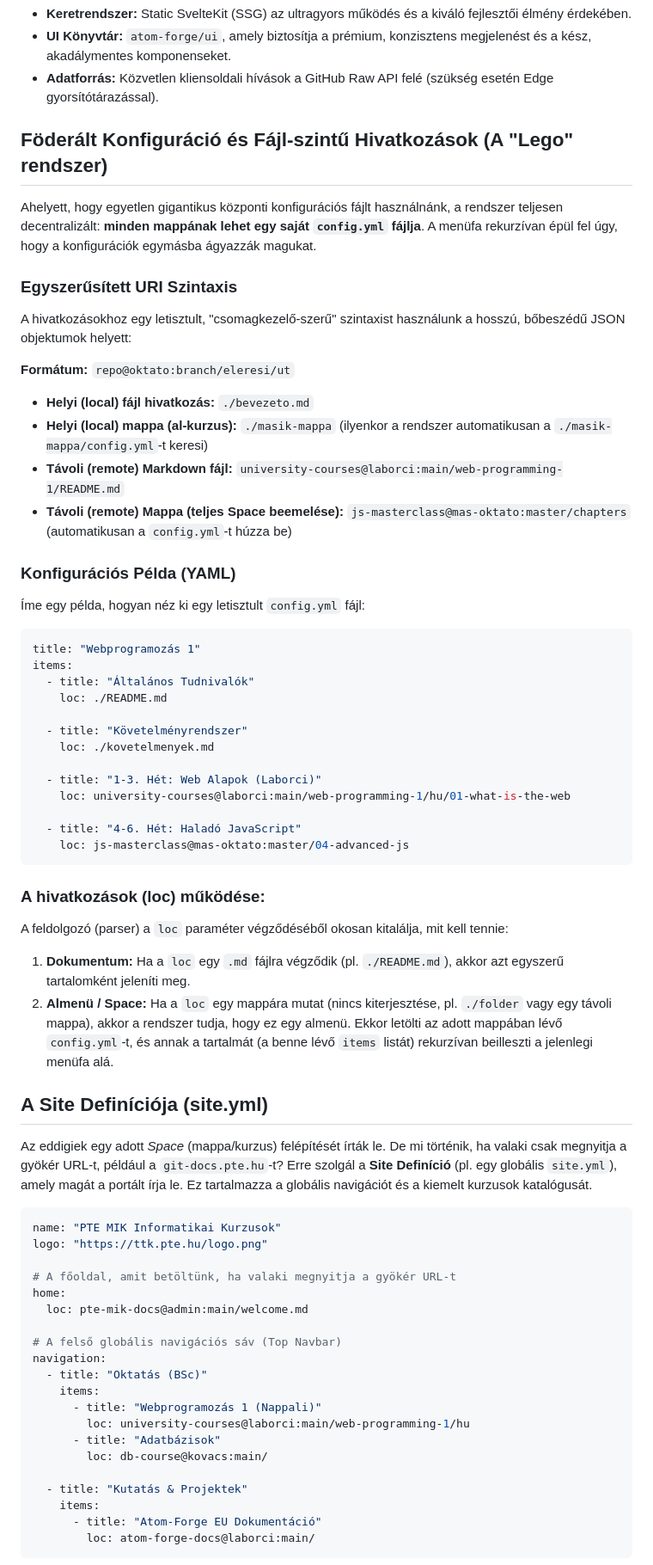
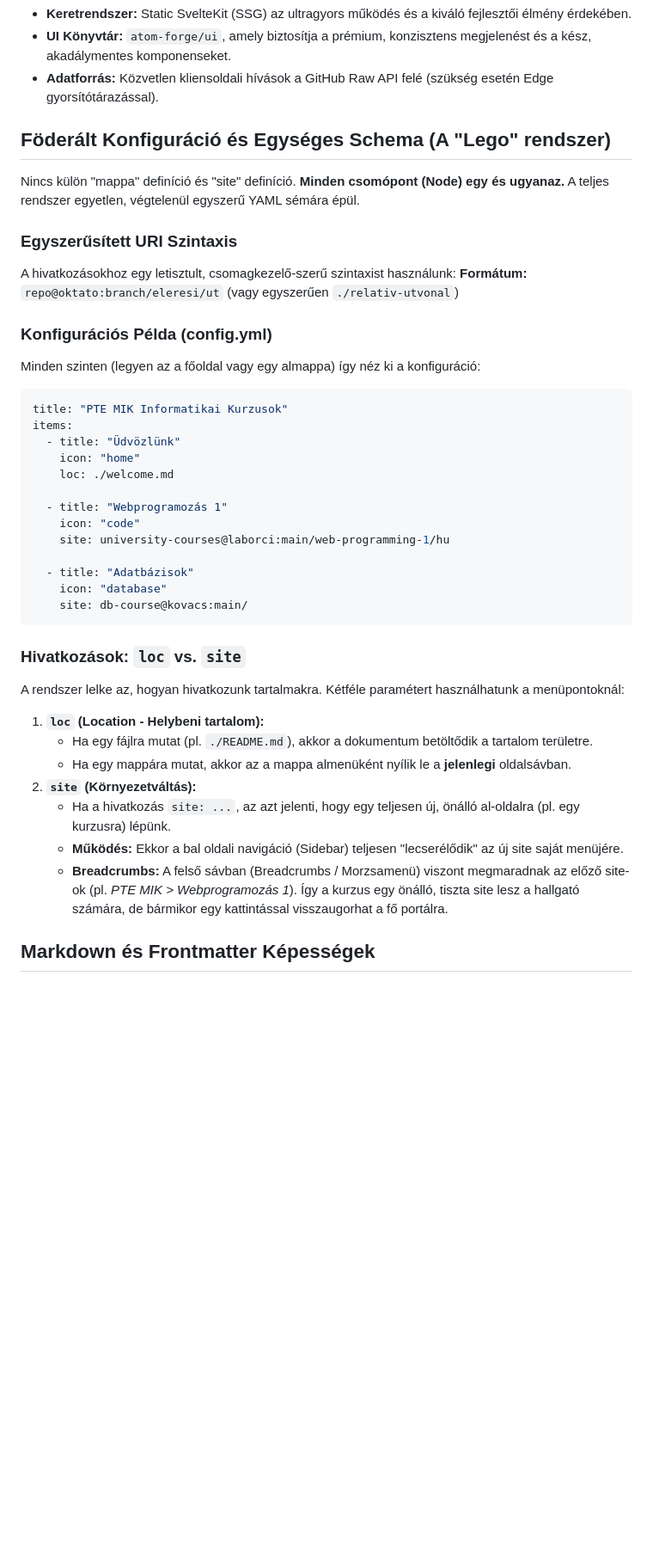
Before and after one commit to laborci/university-courses, a Markdown page: git-docs.md, the part around one of its changes. Shown at 86% size. GitHub-like rendering; blank space fills up the shorter version.

Commit message:
Unify configuration schema, replace layout with markdown blocks, add breadcrumbs concept

````diff
--- a/git-docs.md
+++ b/git-docs.md
@@ -45,68 +45,43 @@ A végleges keretrendszer a következő modern alapokra épül:
 - **UI Könyvtár:** `atom-forge/ui`, amely biztosítja a prémium, konzisztens megjelenést és a kész, akadálymentes komponenseket.
 - **Adatforrás:** Közvetlen kliensoldali hívások a GitHub Raw API felé (szükség esetén Edge gyorsítótárazással).
 
-## Föderált Konfiguráció és Fájl-szintű Hivatkozások (A "Lego" rendszer)
+## Föderált Konfiguráció és Egységes Schema (A "Lego" rendszer)
 
-Ahelyett, hogy egyetlen gigantikus központi konfigurációs fájlt használnánk, a rendszer teljesen decentralizált: **minden mappának lehet egy saját `config.yml` fájlja**. A menüfa rekurzívan épül fel úgy, hogy a konfigurációk egymásba ágyazzák magukat.
+Nincs külön "mappa" definíció és "site" definíció. **Minden csomópont (Node) egy és ugyanaz.** A teljes rendszer egyetlen, végtelenül egyszerű YAML sémára épül.
 
 ### Egyszerűsített URI Szintaxis
-A hivatkozásokhoz egy letisztult, "csomagkezelő-szerű" szintaxist használunk a hosszú, bőbeszédű JSON objektumok helyett:
+A hivatkozásokhoz egy letisztult, csomagkezelő-szerű szintaxist használunk:
+**Formátum:** `repo@oktato:branch/eleresi/ut` (vagy egyszerűen `./relativ-utvonal`)
 
-**Formátum:** `repo@oktato:branch/eleresi/ut`
-
-- **Helyi (local) fájl hivatkozás:** `./bevezeto.md`
-- **Helyi (local) mappa (al-kurzus):** `./masik-mappa` (ilyenkor a rendszer automatikusan a `./masik-mappa/config.yml`-t keresi)
-- **Távoli (remote) Markdown fájl:** `university-courses@laborci:main/web-programming-1/README.md`
-- **Távoli (remote) Mappa (teljes Space beemelése):** `js-masterclass@mas-oktato:master/chapters` (automatikusan a `config.yml`-t húzza be)
-
-### Konfigurációs Példa (YAML)
-Íme egy példa, hogyan néz ki egy letisztult `config.yml` fájl:
+### Konfigurációs Példa (config.yml)
+Minden szinten (legyen az a főoldal vagy egy almappa) így néz ki a konfiguráció:
 
 ```yaml
-title: "Webprogramozás 1"
+title: "PTE MIK Informatikai Kurzusok"
 items:
-  - title: "Általános Tudnivalók"
-    loc: ./README.md
+  - title: "Üdvözlünk"
+    icon: "home"
+    loc: ./welcome.md
 
-  - title: "Követelményrendszer"
-    loc: ./kovetelmenyek.md
+  - title: "Webprogramozás 1"
+    icon: "code"
+    site: university-courses@laborci:main/web-programming-1/hu
 
-  - title: "1-3. Hét: Web Alapok (Laborci)"
-    loc: university-courses@laborci:main/web-programming-1/hu/01-what-is-the-web
-
-  - title: "4-6. Hét: Haladó JavaScript"
-    loc: js-masterclass@mas-oktato:master/04-advanced-js
+  - title: "Adatbázisok"
+    icon: "database"
+    site: db-course@kovacs:main/
 ```
 
-### A hivatkozások (loc) működése:
-A feldolgozó (parser) a `loc` paraméter végződéséből okosan kitalálja, mit kell tennie:
-1. **Dokumentum:** Ha a `loc` egy `.md` fájlra végződik (pl. `./README.md`), akkor azt egyszerű tartalomként jeleníti meg.
-2. **Almenü / Space:** Ha a `loc` egy mappára mutat (nincs kiterjesztése, pl. `./folder` vagy egy távoli mappa), akkor a rendszer tudja, hogy ez egy almenü. Ekkor letölti az adott mappában lévő `config.yml`-t, és annak a tartalmát (a benne lévő `items` listát) rekurzívan beilleszti a jelenlegi menüfa alá.
+### Hivatkozások: `loc` vs. `site`
+A rendszer lelke az, hogyan hivatkozunk tartalmakra. Kétféle paramétert használhatunk a menüpontoknál:
 
-## A Site Definíciója (site.yml)
-Az eddigiek egy adott *Space* (mappa/kurzus) felépítését írták le. De mi történik, ha valaki csak megnyitja a gyökér URL-t, például a `git-docs.pte.hu`-t?
-Erre szolgál a **Site Definíció** (pl. egy globális `site.yml`), amely magát a portált írja le. Ez tartalmazza a globális navigációt és a kiemelt kurzusok katalógusát.
+1. **`loc` (Location - Helybeni tartalom):**
+   - Ha egy fájlra mutat (pl. `./README.md`), akkor a dokumentum betöltődik a tartalom területre.
+   - Ha egy mappára mutat, akkor az a mappa almenüként nyílik le a **jelenlegi** oldalsávban.
+2. **`site` (Környezetváltás):**
+   - Ha a hivatkozás `site: ...`, az azt jelenti, hogy egy teljesen új, önálló al-oldalra (pl. egy kurzusra) lépünk.
+   - **Működés:** Ekkor a bal oldali navigáció (Sidebar) teljesen "lecserélődik" az új site saját menüjére.
+   - **Breadcrumbs:** A felső sávban (Breadcrumbs / Morzsamenü) viszont megmaradnak az előző site-ok (pl. *PTE MIK > Webprogramozás 1*). Így a kurzus egy önálló, tiszta site lesz a hallgató számára, de bármikor egy kattintással visszaugorhat a fő portálra.
 
-```yaml
-name: "PTE MIK Informatikai Kurzusok"
-logo: "https://ttk.pte.hu/logo.png"
+## Markdown és Frontmatter Képességek
 
-# A főoldal, amit betöltünk, ha valaki megnyitja a gyökér URL-t
-home:
-  loc: pte-mik-docs@admin:main/welcome.md
-
-# A felső globális navigációs sáv (Top Navbar)
-navigation:
-  - title: "Oktatás (BSc)"
-    items:
-      - title: "Webprogramozás 1 (Nappali)"
-        loc: university-courses@laborci:main/web-programming-1/hu
-      - title: "Adatbázisok"
-        loc: db-course@kovacs:main/
-
-  - title: "Kutatás & Projektek"
-    items:
-      - title: "Atom-Forge EU Dokumentáció"
-        loc: atom-forge-docs@laborci:main/
-```
-
````
Also changed, not shown: other parts of git-docs.md (+17 -21 lines).
